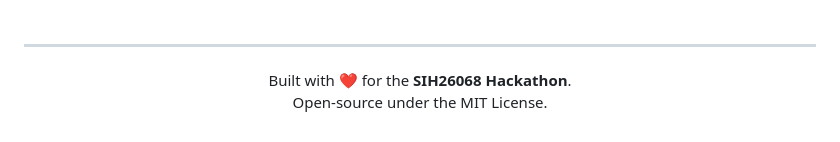
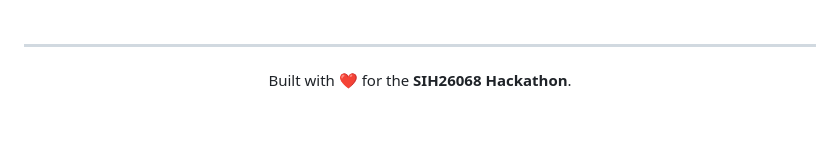
Before and after one commit to Adeeb144/WeatherGPT, a Markdown page: README.md, the part around the change. Rendered like a GitHub page.

Commit message:
redesign of readme file

```diff
--- a/README.md
+++ b/README.md
@@ -164,5 +164,4 @@ flutter run
 
 <p align="center">
   Built with ❤️ for the <strong>SIH26068 Hackathon</strong>. <br>
-  Open-source under the MIT License.
 </p>
```
